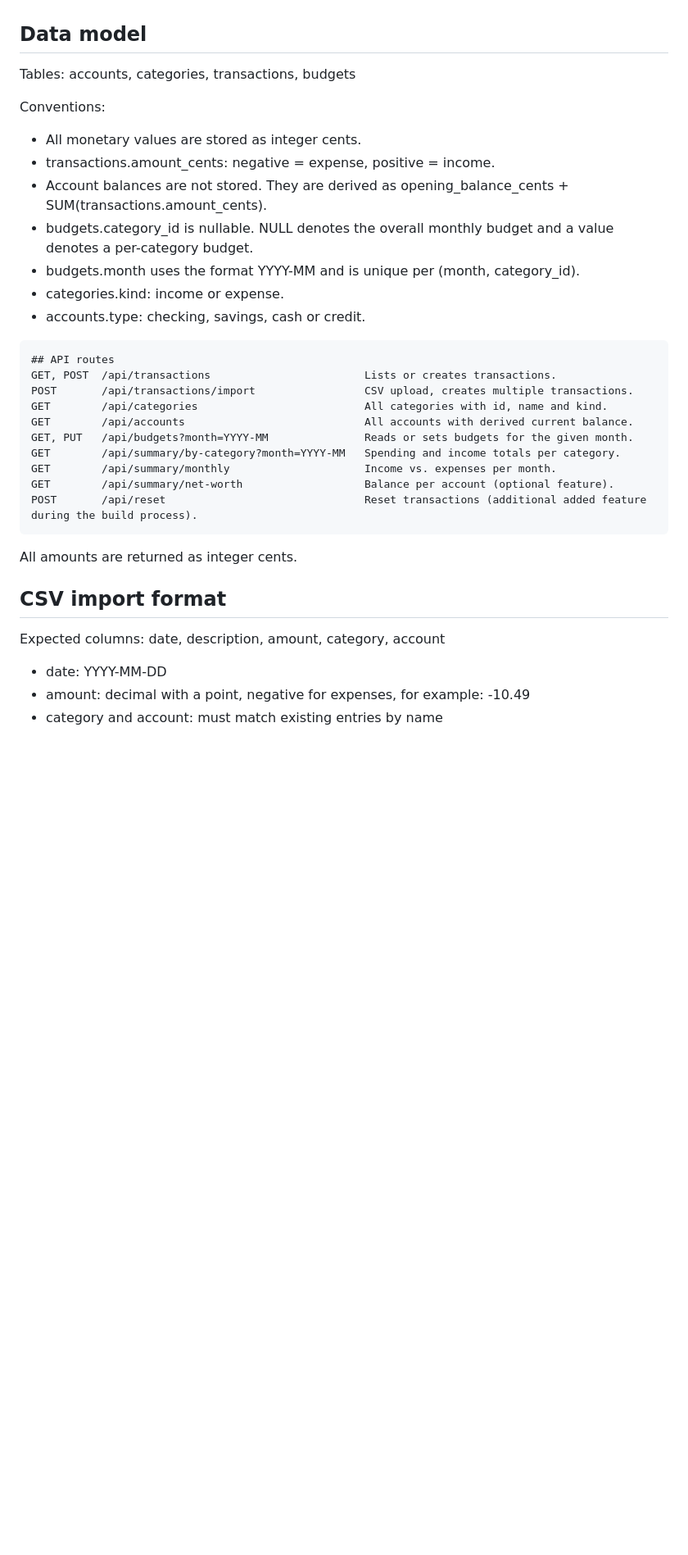
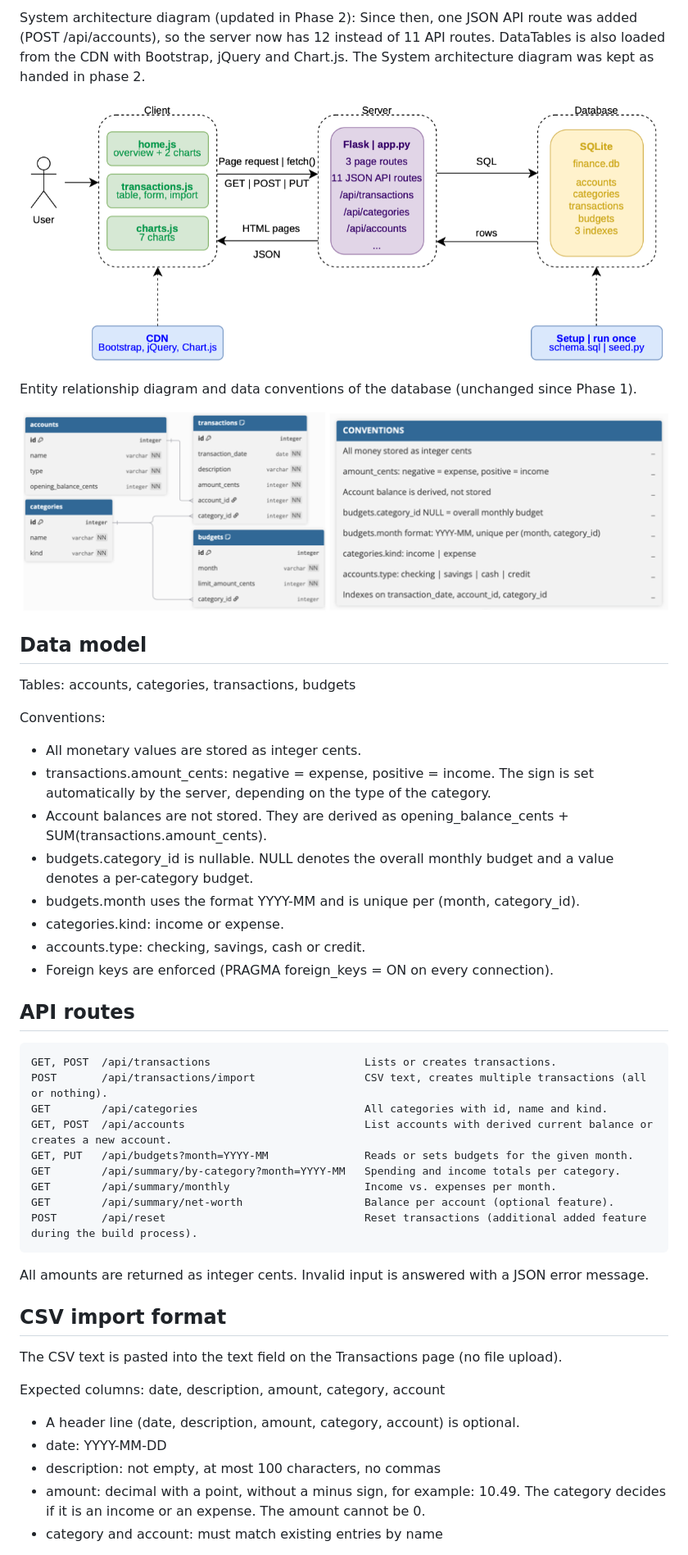
Before and after one commit to selvasebastian/finance-analytics-dashboard, a Markdown page: README.md, the part around one of its changes. Shown at 82% size. Drawn GitHub-style; pictures changed too: docs/architecture.png (added), docs/erd.png (added); blank space fills up the shorter version.

````diff
--- a/README.md
+++ b/README.md
@@ -19,22 +33,31 @@ Optional (if time is available)
+System architecture diagram (updated in Phase 2):
+Since then, one JSON API route was added (POST /api/accounts), so the server now has 12 instead of 11 API routes. DataTables is also loaded from the CDN with Bootstrap, jQuery and Chart.js. The System architecture diagram was kept as handed in phase 2.
+
+![Architecture](docs/architecture.png)
+
+Entity relationship diagram and data conventions of the database (unchanged since Phase 1).
+
+![ERD](docs/erd.png)
 
 ## Data model
 Tables: accounts, categories, transactions, budgets
 
 Conventions:
 - All monetary values are stored as integer cents.
-- transactions.amount_cents: negative = expense, positive = income.
+- transactions.amount_cents: negative = expense, positive = income. The sign is set automatically by the server, depending on the type of the category.
 - Account balances are not stored. They are derived as opening_balance_cents + SUM(transactions.amount_cents).
 - budgets.category_id is nullable. NULL denotes the overall monthly budget and a value denotes a per-category budget.
 - budgets.month uses the format YYYY-MM and is unique per (month, category_id).
 - categories.kind: income or expense.
 - accounts.type: checking, savings, cash or credit.
+- Foreign keys are enforced (PRAGMA foreign_keys = ON on every connection).
 
+## API routes
 ```
-## API routes
 GET, POST  /api/transactions                        Lists or creates transactions.
-POST       /api/transactions/import                 CSV upload, creates multiple transactions.
+POST       /api/transactions/import                 CSV text, creates multiple transactions (all or nothing).
 GET        /api/categories                          All categories with id, name and kind.
-GET        /api/accounts                            All accounts with derived current balance.
+GET, POST  /api/accounts                            List accounts with derived current balance or creates a new account.
 GET, PUT   /api/budgets?month=YYYY-MM               Reads or sets budgets for the given month.
 GET        /api/summary/by-category?month=YYYY-MM   Spending and income totals per category.
 GET        /api/summary/monthly                     Income vs. expenses per month.
@@ -42,11 +65,15 @@ GET        /api/summary/net-worth                   Balance per account (optiona
 POST       /api/reset                               Reset transactions (additional added feature during the build process).
 ```
 
-All amounts are returned as integer cents.
+All amounts are returned as integer cents. Invalid input is answered with a JSON error message.
 
 ## CSV import format
+The CSV text is pasted into the text field on the Transactions page (no file upload).
+
 Expected columns: date, description, amount, category, account
+- A header line (date, description, amount, category, account) is optional.
 - date: YYYY-MM-DD
-- amount: decimal with a point, negative for expenses, for example: -10.49
+- description: not empty, at most 100 characters, no commas
+- amount: decimal with a point, without a minus sign, for example: 10.49. The category decides if it is an income or an expense. The amount cannot be 0.
 - category and account: must match existing entries by name
 
````
Also changed, not shown: other parts of README.md (+98 -36 lines), docs/wireframe.png (added), 1 other file.
